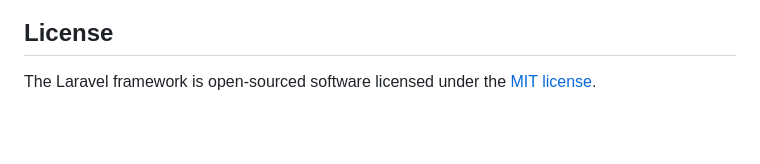
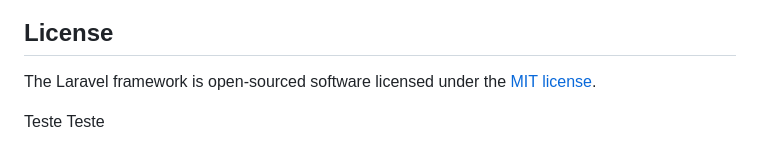
Before and after one commit to jmvgouveia/meuHorario, a Markdown page: README.md, the part around the change. GitHub-like rendering; blank space fills up the shorter version.

Commit message:
Teste read me

```diff
--- a/README.md
+++ b/README.md
@@ -64,3 +64,5 @@ If you discover a security vulnerability within Laravel, please send an e-mail t
 ## License
 
 The Laravel framework is open-sourced software licensed under the [MIT license](https://opensource.org/licenses/MIT).
+
+Teste Teste
```
